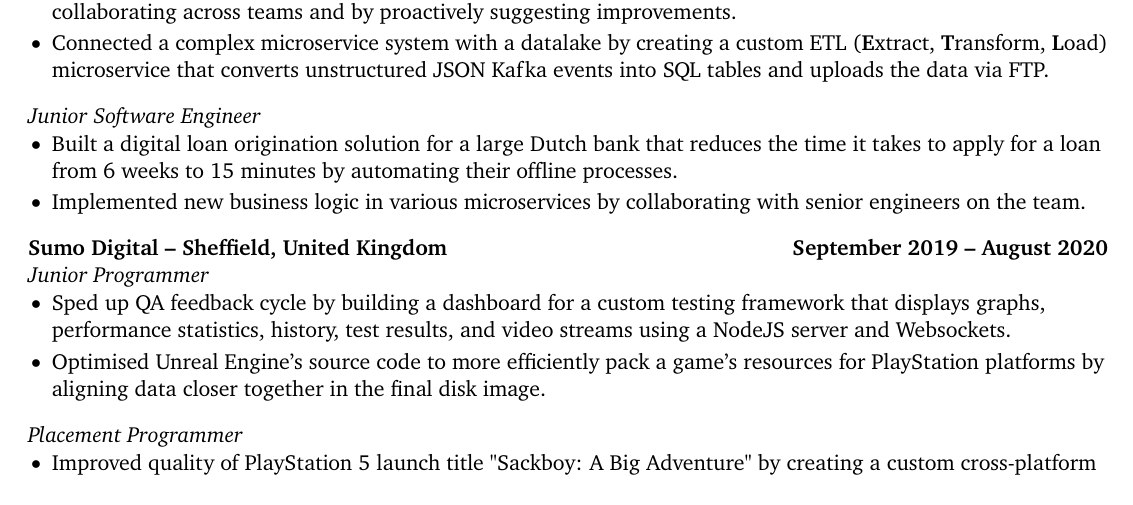
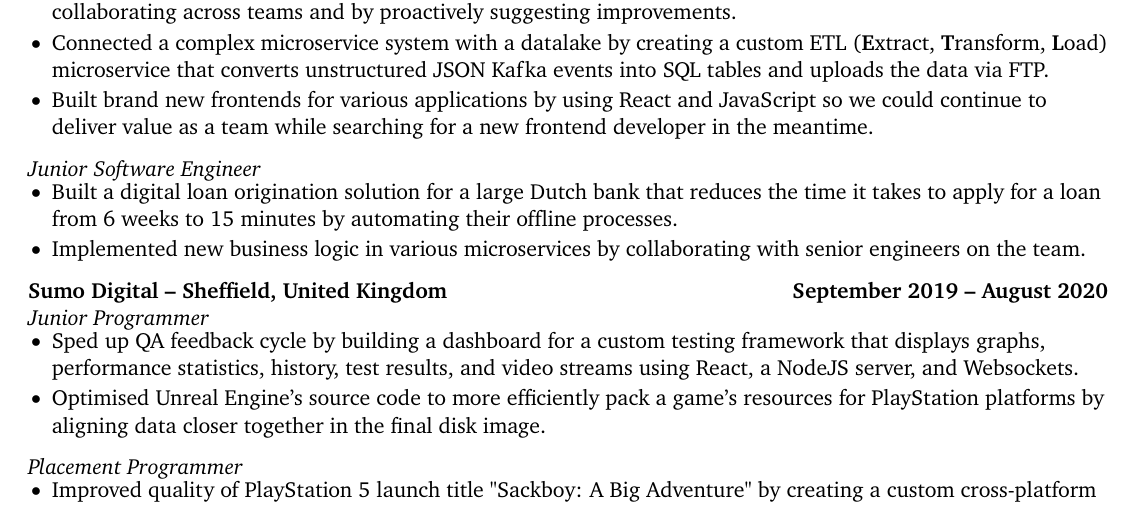
Before and after one commit to tntmeijs/resume, a LaTeX document (backend_software_engineer.tex): part of the page, cut so that both start at the same text. Compiled offline with pdfLaTeX.

Commit message:
feat: add react experience

```diff
--- a/backend_software_engineer.tex
+++ b/backend_software_engineer.tex
@@ -55,6 +55,7 @@
 \begin{itemize}
   \item Designed and built new microservices for a digital loan origination solution for a large Dutch bank by collaborating across teams and by proactively suggesting improvements.
   \item Connected a complex microservice system with a datalake by creating a custom ETL (\textbf{E}xtract, \textbf{T}ransform, \textbf{L}oad) microservice that converts unstructured JSON Kafka events into SQL tables and uploads the data via FTP.
+  \item Built brand new frontends for various applications by using React and JavaScript so we could continue to deliver value as a team while searching for a new frontend developer in the meantime.
 \end{itemize}
 
 \textit{Junior Software Engineer} \\
@@ -68,7 +69,7 @@
 \textit{Junior Programmer} \\
 \vspace{-9pt}
 \begin{itemize}
-  \item Sped up QA feedback cycle by building a dashboard for a custom testing framework that displays graphs, performance statistics, history, test results, and video streams using a NodeJS server and Websockets.
+  \item Sped up QA feedback cycle by building a dashboard for a custom testing framework that displays graphs, performance statistics, history, test results, and video streams using React, a NodeJS server, and Websockets.
   \item Optimised Unreal Engine's source code to more efficiently pack a game's resources for PlayStation platforms by aligning data closer together in the final disk image.
 \end{itemize}
 
```
Also changed, not shown: backend_software_engineer.pdf.
